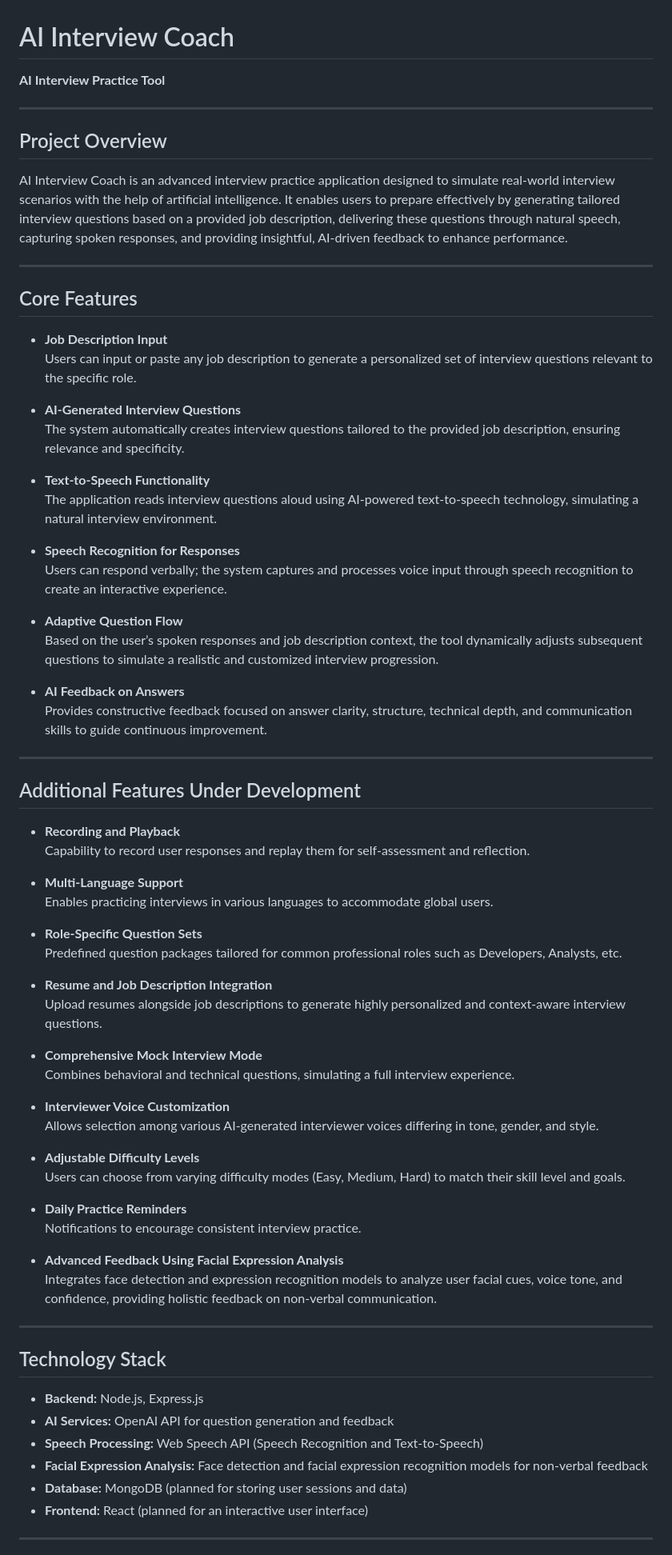
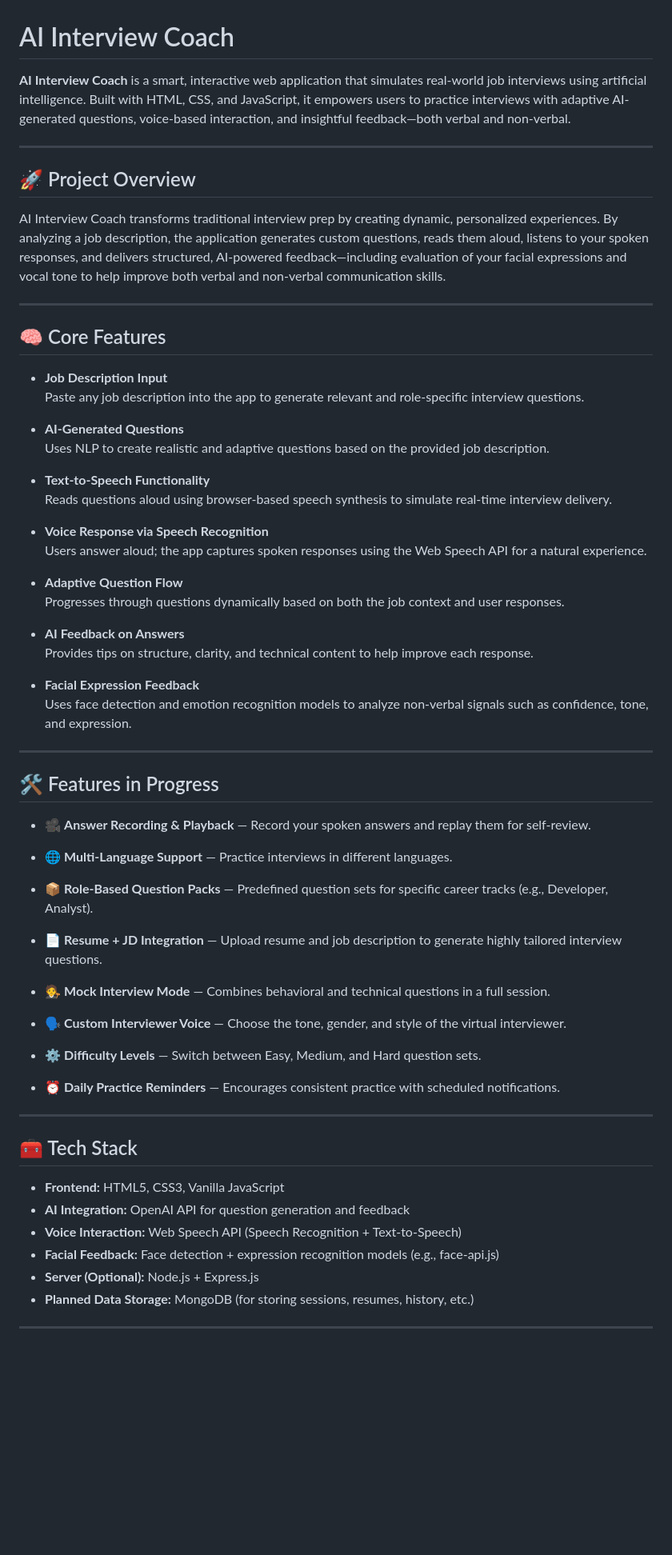
Before and after one commit to rabumaabraham/AI-Interview-Coach, a Markdown page: README.md, the part around one of its changes. Shown at 80% size. Rendered like a GitHub page; blank space fills up the shorter version.

```diff
--- a/README.md
+++ b/README.md
@@ -1,76 +1,68 @@
 # AI Interview Coach
 
-**AI Interview Practice Tool**
+**AI Interview Coach** is a smart, interactive web application that simulates real-world job interviews using artificial intelligence. Built with HTML, CSS, and JavaScript, it empowers users to practice interviews with adaptive AI-generated questions, voice-based interaction, and insightful feedback—both verbal and non-verbal.
 
 ---
 
-## Project Overview
+## 🚀 Project Overview
 
-AI Interview Coach is an advanced interview practice application designed to simulate real-world interview scenarios with the help of artificial intelligence. It enables users to prepare effectively by generating tailored interview questions based on a provided job description, delivering these questions through natural speech, capturing spoken responses, and providing insightful, AI-driven feedback to enhance performance.
+AI Interview Coach transforms traditional interview prep by creating dynamic, personalized experiences. By analyzing a job description, the application generates custom questions, reads them aloud, listens to your spoken responses, and delivers structured, AI-powered feedback—including evaluation of your facial expressions and vocal tone to help improve both verbal and non-verbal communication skills.
 
 ---
 
-## Core Features
+## 🧠 Core Features
 
 - **Job Description Input**
-  Users can input or paste any job description to generate a personalized set of interview questions relevant to the specific role.
+  Paste any job description into the app to generate relevant and role-specific interview questions.
 
-- **AI-Generated Interview Questions**
-  The system automatically creates interview questions tailored to the provided job description, ensuring relevance and specificity.
+- **AI-Generated Questions**
+  Uses NLP to create realistic and adaptive questions based on the provided job description.
 
 - **Text-to-Speech Functionality**
-  The application reads interview questions aloud using AI-powered text-to-speech technology, simulating a natural interview environment.
+  Reads questions aloud using browser-based speech synthesis to simulate real-time interview delivery.
 
-- **Speech Recognition for Responses**
-  Users can respond verbally; the system captures and processes voice input through speech recognition to create an interactive experience.
+- **Voice Response via Speech Recognition**
+  Users answer aloud; the app captures spoken responses using the Web Speech API for a natural experience.
 
 - **Adaptive Question Flow**
-  Based on the user’s spoken responses and job description context, the tool dynamically adjusts subsequent questions to simulate a realistic and customized interview progression.
+  Progresses through questions dynamically based on both the job context and user responses.
 
 - **AI Feedback on Answers**
-  Provides constructive feedback focused on answer clarity, structure, technical depth, and communication skills to guide continuous improvement.
+  Provides tips on structure, clarity, and technical content to help improve each response.
+
+- **Facial Expression Feedback**
+  Uses face detection and emotion recognition models to analyze non-verbal signals such as confidence, tone, and expression.
 
 ---
 
-## Additional Features Under Development
+## 🛠️ Features in Progress
 
-- **Recording and Playback**
-  Capability to record user responses and replay them for self-assessment and reflection.
+- 🎥 **Answer Recording & Playback** — Record your spoken answers and replay them for self-review.
 
-- **Multi-Language Support**
-  Enables practicing interviews in various languages to accommodate global users.
+- 🌐 **Multi-Language Support** — Practice interviews in different languages.
 
-- **Role-Specific Question Sets**
-  Predefined question packages tailored for common professional roles such as Developers, Analysts, etc.
+- 📦 **Role-Based Question Packs** — Predefined question sets for specific career tracks (e.g., Developer, Analyst).
 
-- **Resume and Job Description Integration**
-  Upload resumes alongside job descriptions to generate highly personalized and context-aware interview questions.
+- 📄 **Resume + JD Integration** — Upload resume and job description to generate highly tailored interview questions.
 
-- **Comprehensive Mock Interview Mode**
-  Combines behavioral and technical questions, simulating a full interview experience.
+- 🧑‍⚖️ **Mock Interview Mode** — Combines behavioral and technical questions in a full session.
 
-- **Interviewer Voice Customization**
-  Allows selection among various AI-generated interviewer voices differing in tone, gender, and style.
+- 🗣️ **Custom Interviewer Voice** — Choose the tone, gender, and style of the virtual interviewer.
 
-- **Adjustable Difficulty Levels**
-  Users can choose from varying difficulty modes (Easy, Medium, Hard) to match their skill level and goals.
+- ⚙️ **Difficulty Levels** — Switch between Easy, Medium, and Hard question sets.
 
-- **Daily Practice Reminders**
-  Notifications to encourage consistent interview practice.
-
-- **Advanced Feedback Using Facial Expression Analysis**
-  Integrates face detection and expression recognition models to analyze user facial cues, voice tone, and confidence, providing holistic feedback on non-verbal communication.
+- ⏰ **Daily Practice Reminders** — Encourages consistent practice with scheduled notifications.
 
 ---
 
-## Technology Stack
+## 🧰 Tech Stack
 
-- **Backend:** Node.js, Express.js
-- **AI Services:** OpenAI API for question generation and feedback
-- **Speech Processing:** Web Speech API (Speech Recognition and Text-to-Speech)
-- **Facial Expression Analysis:** Face detection and facial expression recognition models for non-verbal feedback
-- **Database:** MongoDB (planned for storing user sessions and data)
-- **Frontend:** React (planned for an interactive user interface)
+- **Frontend:** HTML5, CSS3, Vanilla JavaScript
+- **AI Integration:** OpenAI API for question generation and feedback
+- **Voice Interaction:** Web Speech API (Speech Recognition + Text-to-Speech)
+- **Facial Feedback:** Face detection + expression recognition models (e.g., face-api.js)
+- **Server (Optional):** Node.js + Express.js
+- **Planned Data Storage:** MongoDB (for storing sessions, resumes, history, etc.)
 
 ---
 
```
Also changed, not shown: other parts of README.md (+64 -4 lines).
